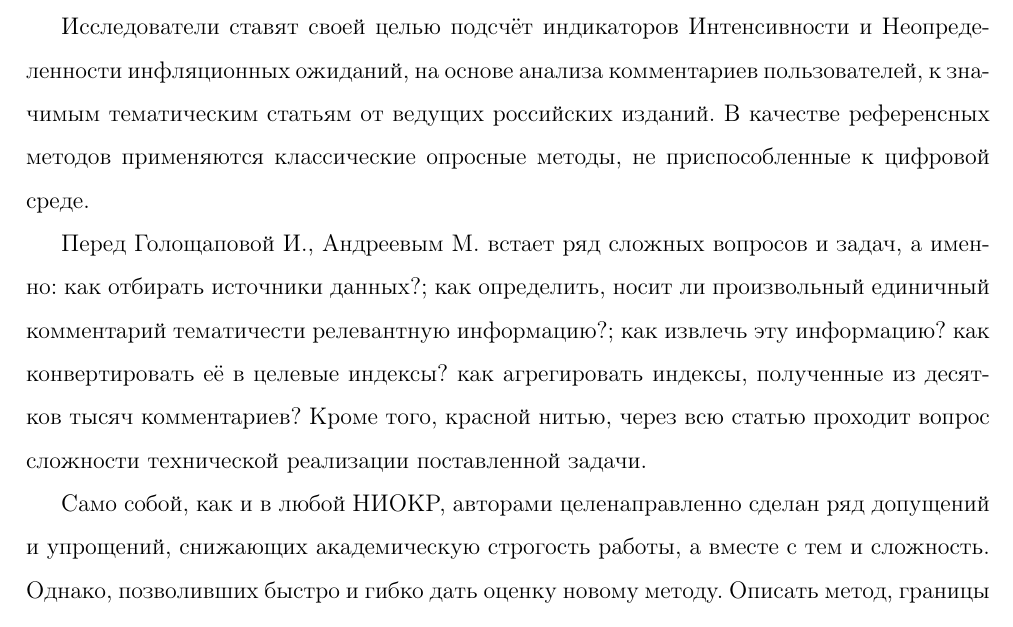
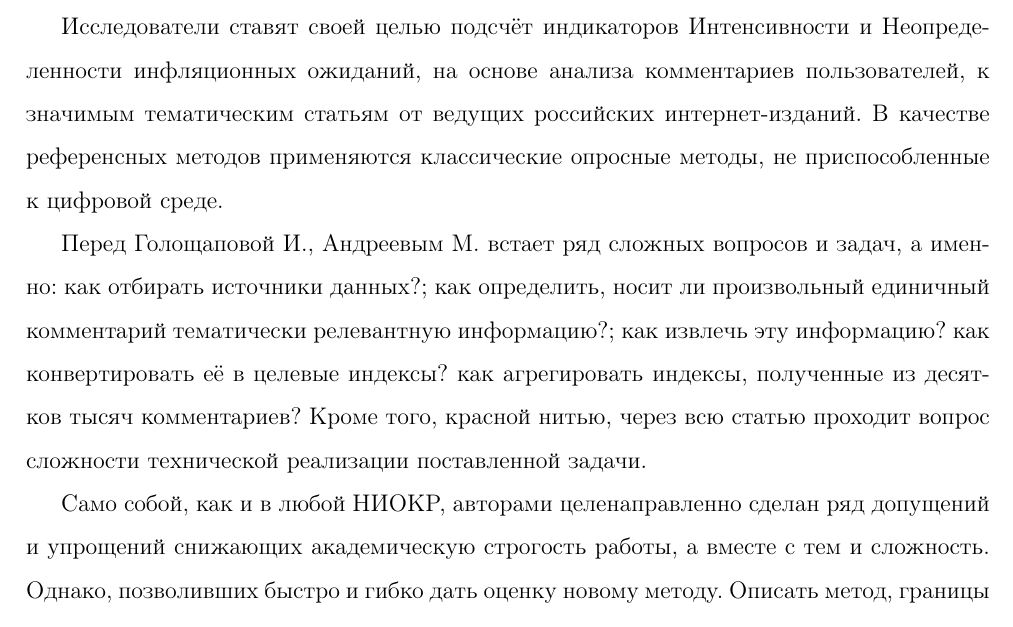
Before and after one commit to alexeyandriyash/EconEUSpB, a LaTeX document (science/article-review.tex): part of the page, cut so that both start at the same text. Compiled offline with pdfLaTeX.

Commit message:
fix typos

```diff
--- a/science/article-review.tex
+++ b/science/article-review.tex
@@ -35,11 +35,11 @@
 
 Представленная выше статья является результатом проведенной НИОКР. Голощапова И., Андреев М. применили новейшие технологические возможности для сбора экономически релевантных данных, тем самым находясь на стыке нескольких дисциплин. Авторы используют цифровую среду как контейнер объекта экономического исследования, а методы машинного обучения, анализа как инструмент сбора данных в этой среде.
 
-Исследователи ставят своей целью подсчёт индикаторов Интенсивности и Неопределенности инфляционных ожиданий, на основе анализа комментариев пользователей, к значимым тематическим статьям от ведущих российских изданий. В качестве референсных методов применяются классические опросные методы, не приспособленные к цифровой среде.
+Исследователи ставят своей целью подсчёт индикаторов Интенсивности и Неопределенности инфляционных ожиданий, на основе анализа комментариев пользователей, к значимым тематическим статьям от ведущих российских интернет-изданий. В качестве референсных методов применяются классические опросные методы, не приспособленные к цифровой среде.
 
-Перед Голощаповой И., Андреевым М. встает ряд сложных вопросов и задач, а именно: как отбирать источники данных?; как определить, носит ли произвольный единичный комментарий тематичести релевантную информацию?; как извлечь эту информацию? как конвертировать её в целевые индексы? как агрегировать индексы, полученные из десятков тысяч комментариев? Кроме того, красной нитью, через всю статью проходит вопрос сложности технической реализации поставленной задачи.
+Перед Голощаповой И., Андреевым М. встает ряд сложных вопросов и задач, а именно: как отбирать источники данных?; как определить, носит ли произвольный единичный комментарий тематически релевантную информацию?; как извлечь эту информацию? как конвертировать её в целевые индексы? как агрегировать индексы, полученные из десятков тысяч комментариев? Кроме того, красной нитью, через всю статью проходит вопрос сложности технической реализации поставленной задачи.
 
-Само собой, как и в любой НИОКР, авторами целенаправленно сделан ряд допущений и упрощений, снижающих академическую строгость работы, а вместе с тем и сложность. Однако, позволивших быстро и гибко дать оценку новому методу. Описать метод, границы его применимости, преимущества и возможности к совершенствованию.
+Само собой, как и в любой НИОКР, авторами целенаправленно сделан ряд допущений и упрощений снижающих академическую строгость работы, а вместе с тем и сложность. Однако, позволивших быстро и гибко дать оценку новому методу. Описать метод, границы его применимости, преимущества и возможности к совершенствованию.
 
 Для решения поставленной экономической задачи, исследователи использовали последние достижения из области психологии, математики и программирования. Провели емкую аналитическую и техническую работу. Статья, без сомнения, является интересным объектом для обсуждения, а кроме того открывает ряд новых вопросов.
 
```
